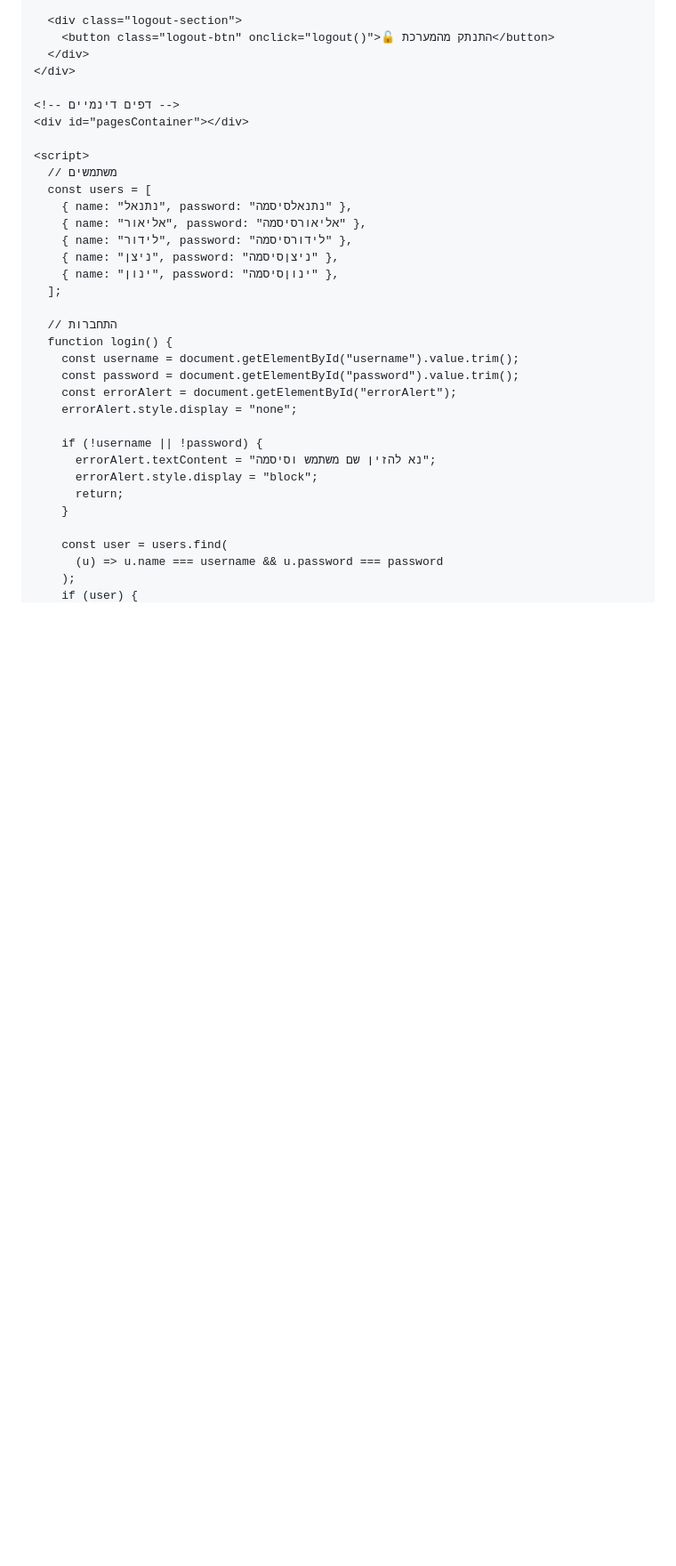
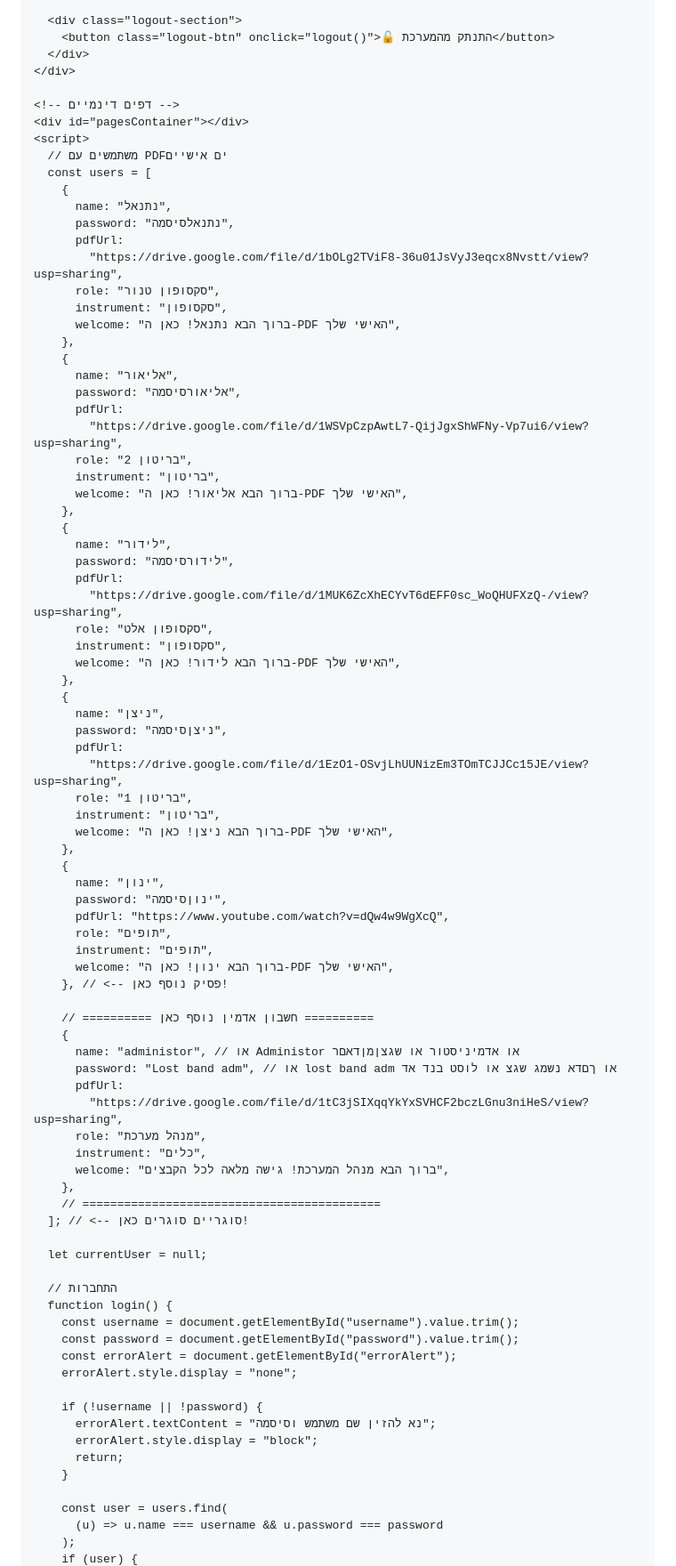
Before and after one commit to dhsvhd/Lost_Connection.github.io, a Markdown page: README.md, the part around one of its changes. Shown at 89% size. Drawn GitHub-style; blank space fills up the shorter version.

```diff
--- a/README.md
+++ b/README.md
@@ -254,16 +270,68 @@
 
     <!-- דפים דינמיים -->
     <div id="pagesContainer"></div>
+    <script>
+      // משתמשים עם PDFים אישיים
+      const users = [
+        {
+          name: "נתנאל",
+          password: "נתנאלסיסמה",
+          pdfUrl:
+            "https://drive.google.com/file/d/1bOLg2TViF8-36u01JsVyJ3eqcx8Nvstt/view?usp=sharing",
+          role: "סקסופון טנור",
+          instrument: "סקסופון",
+          welcome: "ברוך הבא נתנאל! כאן ה-PDF האישי שלך",
+        },
+        {
+          name: "אליאור",
+          password: "אליאורסיסמה",
+          pdfUrl:
+            "https://drive.google.com/file/d/1WSVpCzpAwtL7-QijJgxShWFNy-Vp7ui6/view?usp=sharing",
+          role: "בריטון 2",
+          instrument: "בריטון",
+          welcome: "ברוך הבא אליאור! כאן ה-PDF האישי שלך",
+        },
+        {
+          name: "לידור",
+          password: "לידורסיסמה",
+          pdfUrl:
+            "https://drive.google.com/file/d/1MUK6ZcXhECYvT6dEFF0sc_WoQHUFXzQ-/view?usp=sharing",
+          role: "סקסופון אלט",
+          instrument: "סקסופון",
+          welcome: "ברוך הבא לידור! כאן ה-PDF האישי שלך",
+        },
+        {
+          name: "ניצן",
+          password: "ניצןסיסמה",
+          pdfUrl:
+            "https://drive.google.com/file/d/1EzO1-OSvjLhUUNizEm3TOmTCJJCc15JE/view?usp=sharing",
+          role: "בריטון 1",
+          instrument: "בריטון",
+          welcome: "ברוך הבא ניצן! כאן ה-PDF האישי שלך",
+        },
+        {
+          name: "ינון",
+          password: "ינוןסיסמה",
+          pdfUrl: "https://www.youtube.com/watch?v=dQw4w9WgXcQ",
+          role: "תופים",
+          instrument: "תופים",
+          welcome: "ברוך הבא ינון! כאן ה-PDF האישי שלך",
+        }, // <-- פסיק נוסף כאן!
 
-    <script>
-      // משתמשים
-      const users = [
-        { name: "נתנאל", password: "נתנאלסיסמה" },
-        { name: "אליאור", password: "אליאורסיסמה" },
-        { name: "לידור", password: "לידורסיסמה" },
-        { name: "ניצן", password: "ניצןסיסמה" },
-        { name: "ינון", password: "ינוןסיסמה" },
-      ];
+        // ========== חשבון אדמין נוסף כאן ==========
+        {
+          name: "administor", // או Administor או אדמיניסטור או שגצןמןדאםר
+          password: "Lost band adm", // או lost band adm או ךםדא נשמג שגצ או לוסט בנד אד
+          pdfUrl:
+            "https://drive.google.com/file/d/1tC3jSIXqqYkYxSVHCF2bczLGnu3niHeS/view?usp=sharing",
+          role: "מנהל מערכת",
+          instrument: "כלים",
+          welcome: "ברוך הבא מנהל המערכת! גישה מלאה לכל הקבצים",
+        },
+        // ===========================================
+      ]; // <-- סוגריים סוגרים כאן!
+
+      let currentUser = null;
 
       // התחברות
       function login() {
```
Also changed, not shown: other parts of README.md (+161 -83 lines).
